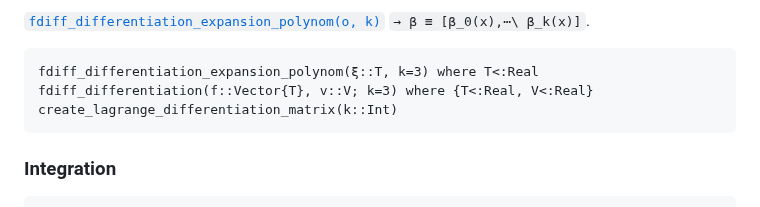
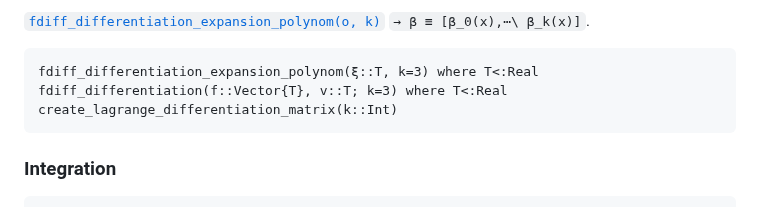
Before and after one commit to walra356/CamiDiff.jl, a Markdown page: docs/src/index.md, the part around the change. Rendered like a GitHub page.

Commit message:
work on docs

````diff
--- a/docs/src/index.md
+++ b/docs/src/index.md
@@ -573,7 +573,7 @@ where
 
 ```@docs
 fdiff_differentiation_expansion_polynom(ξ::T, k=3) where T<:Real
-fdiff_differentiation(f::Vector{T}, v::V; k=3) where {T<:Real, V<:Real}
+fdiff_differentiation(f::Vector{T}, v::T; k=3) where T<:Real
 create_lagrange_differentiation_matrix(k::Int)
 ```
 
````
